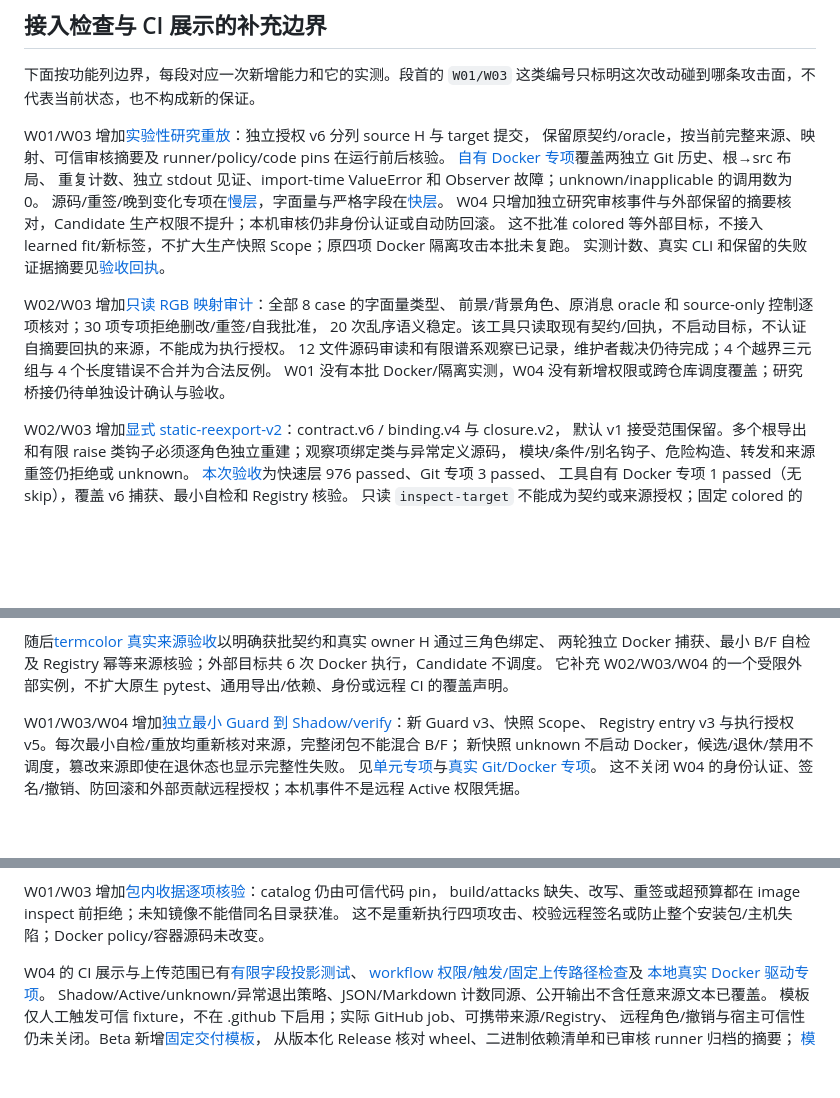
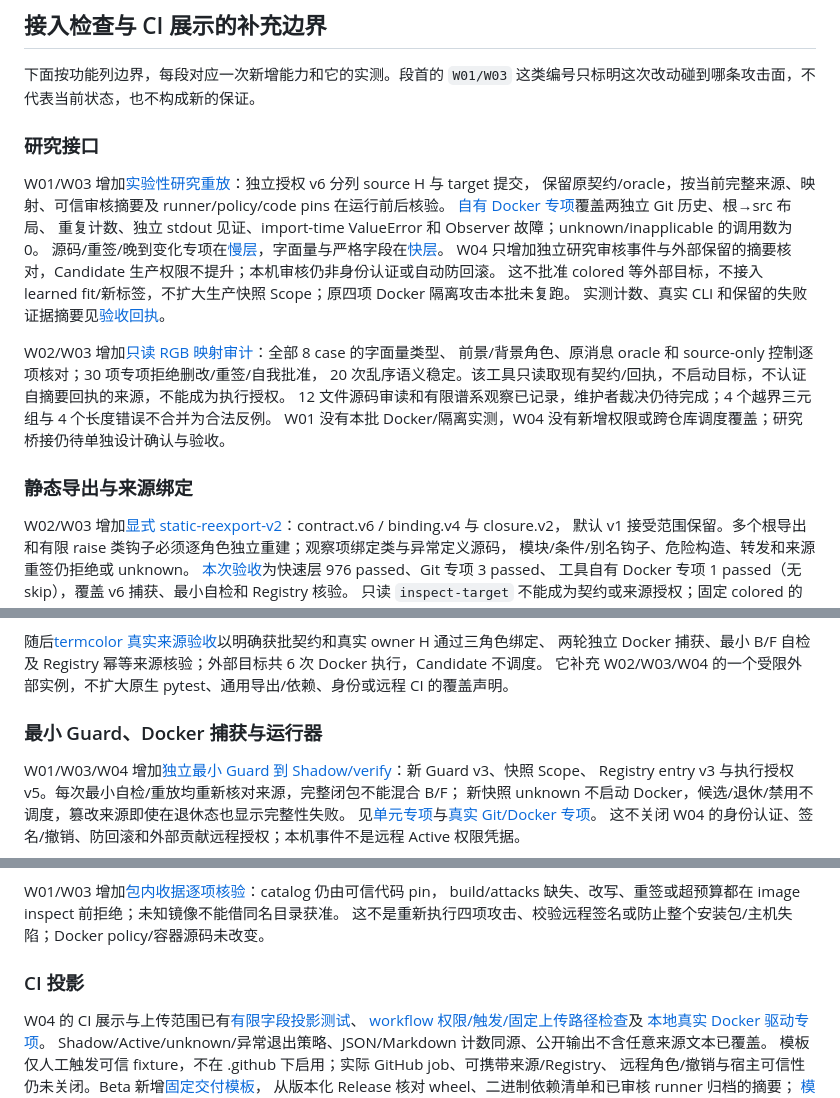
Before and after one commit to kokoJesee/CounterGuard, a Markdown page: docs/attack-surface-checklist.md, 3 parts joined by grey strips. GitHub-like rendering; blank space fills up the shorter version.

Commit message:
docs: group the attack surface supplement by feature area

```diff
--- a/docs/attack-surface-checklist.md
+++ b/docs/attack-surface-checklist.md
@@ -44,6 +44,8 @@
 
 下面按功能列边界，每段对应一次新增能力和它的实测。段首的 `W01/W03` 这类编号只标明这次改动碰到哪条攻击面，不代表当前状态，也不构成新的保证。
 
+### 研究接口
+
 W01/W03 增加[实验性研究重放](research-replay.md)：独立授权 v6 分列 source H 与 target 提交，
 保留原契约/oracle，按当前完整来源、映射、可信审核摘要及 runner/policy/code pins 在运行前后核验。
 [自有 Docker 专项](../tests/integration/test_study_bridge.py)覆盖两独立 Git 历史、根→src 布局、
@@ -58,6 +60,8 @@ W02/W03 增加[只读 RGB 映射审计](results/colored-review-v1/README.md)：
 20 次乱序语义稳定。该工具只读取现有契约/回执，不启动目标，不认证自摘要回执的来源，不能成为执行授权。
 12 文件源码审读和有限谱系观察已记录，维护者裁决仍待完成；4 个越界三元组与 4 个长度错误不合并为合法反例。
 W01 没有本批 Docker/隔离实测，W04 没有新增权限或跨仓库调度覆盖；研究桥接仍待单独设计确认与验收。
+
+### 静态导出与来源绑定
 
 W02/W03 增加[显式 static-reexport-v2](static-reexports-v2.md)：contract.v6 / binding.v4 与 closure.v2，
 默认 v1 接受范围保留。多个根导出和有限 raise 类钩子必须逐角色独立重建；观察项绑定类与异常定义源码，
@@ -78,6 +82,8 @@ B/F/H 分角色重建根包/定义摘要。静态专项拒绝条件/动态/重
 随后[termcolor 真实来源验收](results/termcolor-source-v1/README.md)以明确获批契约和真实 owner H 通过三角色绑定、
 两轮独立 Docker 捕获、最小 B/F 自检及 Registry 幂等来源核验；外部目标共 6 次 Docker 执行，Candidate 不调度。
 它补充 W02/W03/W04 的一个受限外部实例，不扩大原生 pytest、通用导出/依赖、身份或远程 CI 的覆盖声明。
+
+### 最小 Guard、Docker 捕获与运行器
 
 W01/W03/W04 增加[独立最小 Guard 到 Shadow/verify](standalone-guards.md)：新 Guard v3、快照 Scope、
 Registry entry v3 与执行授权 v5。每次最小自检/重放均重新核对来源，完整闭包不能混合 B/F；
@@ -129,6 +135,8 @@ W03 增加[免安装/免插件静态候选检查](preflight.md#免安装免插
 W01/W03 增加[包内收据逐项核验](../tests/unit/test_runner_catalog.py)：catalog 仍由可信代码 pin，
 build/attacks 缺失、改写、重签或超预算都在 image inspect 前拒绝；未知镜像不能借同名目录获准。
 这不是重新执行四项攻击、校验远程签名或防止整个安装包/主机失陷；Docker policy/容器源码未改变。
+
+### CI 投影
 
 W04 的 CI 展示与上传范围已有[有限字段投影测试](../tests/unit/test_github_report.py)、
 [workflow 权限/触发/固定上传路径检查](../tests/unit/test_github_workflow.py)及
```
